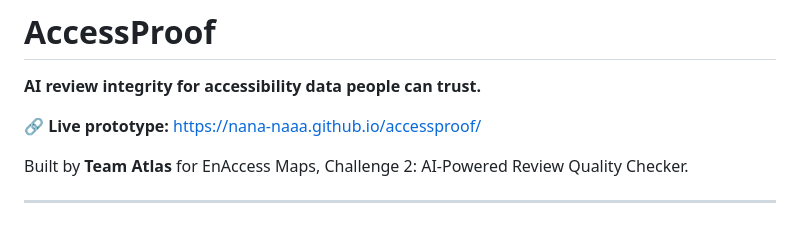
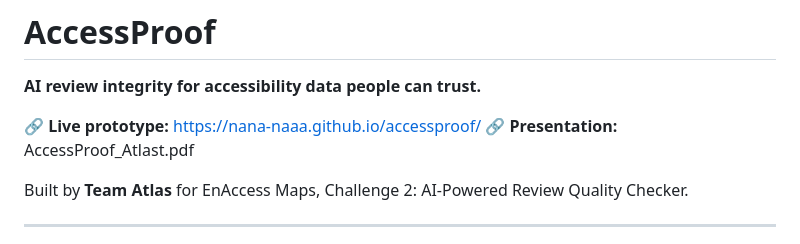
Before and after one commit to nana-naaa/accessproof, a Markdown page: README.md, the part around the change. Rendered like a GitHub page.

```diff
--- a/README.md
+++ b/README.md
@@ -3,6 +3,7 @@
 **AI review integrity for accessibility data people can trust.**
 
 🔗 **Live prototype:** https://nana-naaa.github.io/accessproof/
+🔗 **Presentation:** AccessProof_Atlast.pdf
 
 Built by **Team Atlas** for EnAccess Maps, Challenge 2: AI-Powered Review Quality Checker.
 
```
